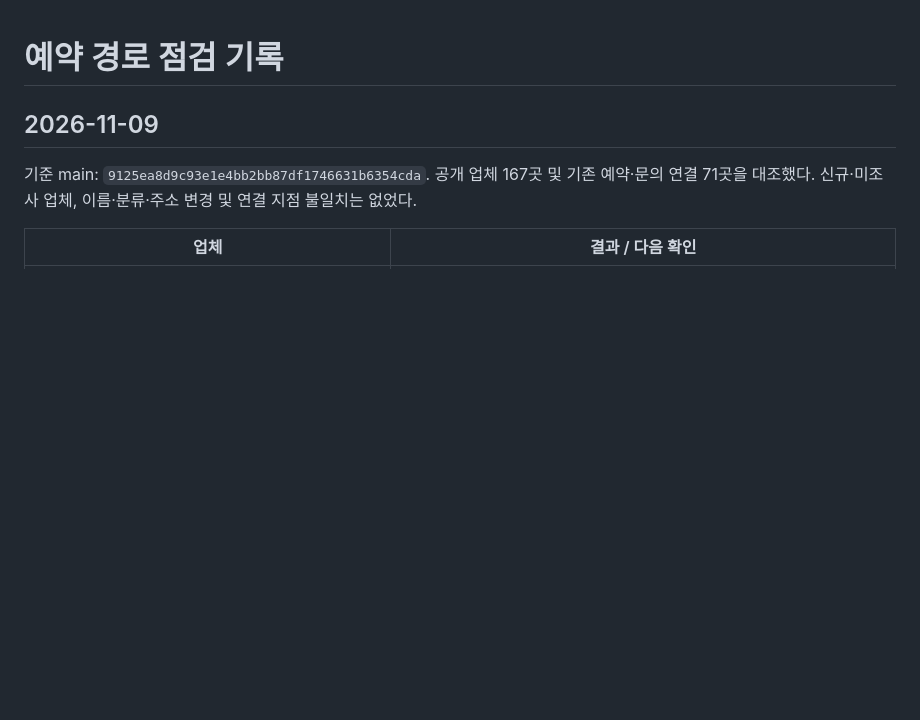
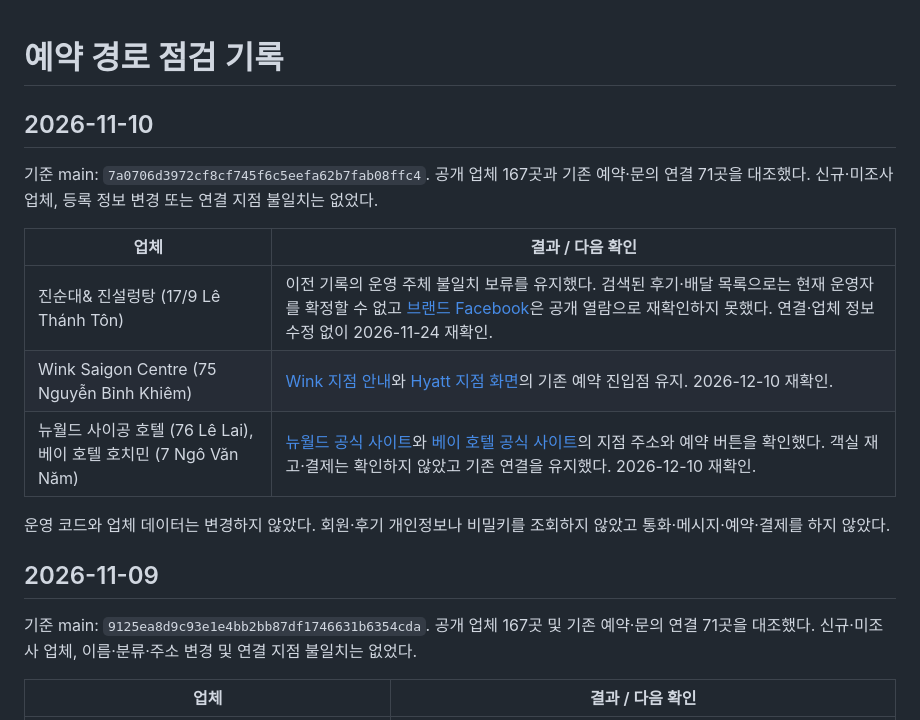
Before and after one commit to boston0415-design/viettrip-vietnam-map, a Markdown page: docs/booking-route-audit.md, the part around the change. Rendered like a GitHub page; blank space fills up the shorter version.

Commit message:
Record November 10 booking route checks

```diff
--- a/docs/booking-route-audit.md
+++ b/docs/booking-route-audit.md
@@ -1,4 +1,16 @@
 # 예약 경로 점검 기록
+
+## 2026-11-10
+
+기준 main: `7a0706d3972cf8cf745f6c5eefa62b7fab08ffc4`. 공개 업체 167곳과 기존 예약·문의 연결 71곳을 대조했다. 신규·미조사 업체, 등록 정보 변경 또는 연결 지점 불일치는 없었다.
+
+| 업체 | 결과 / 다음 확인 |
+| --- | --- |
+| 진순대& 진설렁탕 (17/9 Lê Thánh Tôn) | 이전 기록의 운영 주체 불일치 보류를 유지했다. 검색된 후기·배달 목록으로는 현재 운영자를 확정할 수 없고 [브랜드 Facebook](https://www.facebook.com/nhahangjinsundae/)은 공개 열람으로 재확인하지 못했다. 연결·업체 정보 수정 없이 2026-11-24 재확인. |
+| Wink Saigon Centre (75 Nguyễn Bỉnh Khiêm) | [Wink 지점 안내](https://wink-hotels.com/hotel/wink-hotel-saigon-centre/)와 [Hyatt 지점 화면](https://www.hyatt.com/unscripted-by-hyatt/en-US/vn100-wink-saigon-centre)의 기존 예약 진입점 유지. 2026-12-10 재확인. |
+| 뉴월드 사이공 호텔 (76 Lê Lai), 베이 호텔 호치민 (7 Ngô Văn Năm) | [뉴월드 공식 사이트](https://saigon.newworldhotels.com/en/)와 [베이 호텔 공식 사이트](https://www.bayhotelhcm.com/)의 지점 주소와 예약 버튼을 확인했다. 객실 재고·결제는 확인하지 않았고 기존 연결을 유지했다. 2026-12-10 재확인. |
+
+운영 코드와 업체 데이터는 변경하지 않았다. 회원·후기 개인정보나 비밀키를 조회하지 않았고 통화·메시지·예약·결제를 하지 않았다.
 
 ## 2026-11-09
 
```
